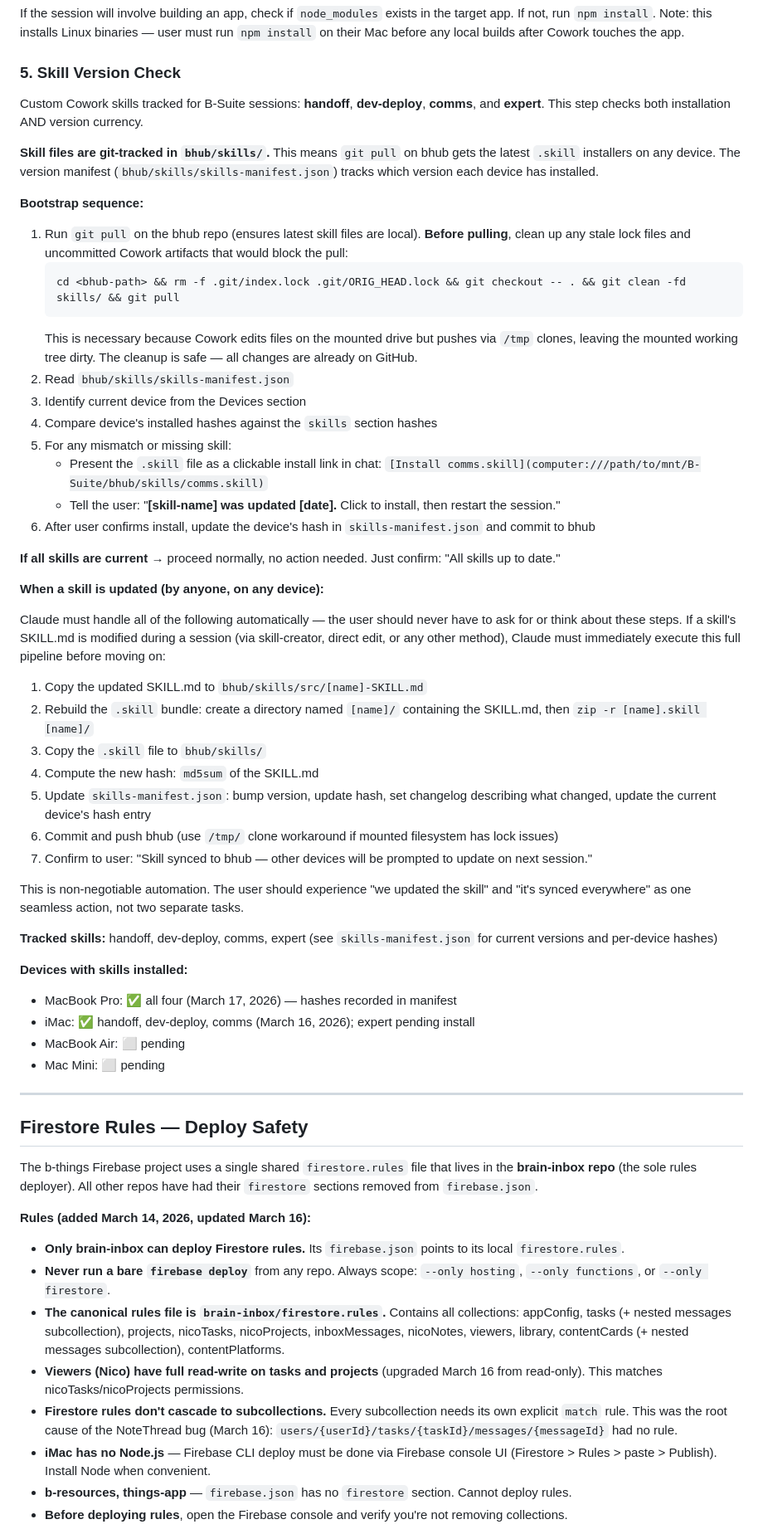
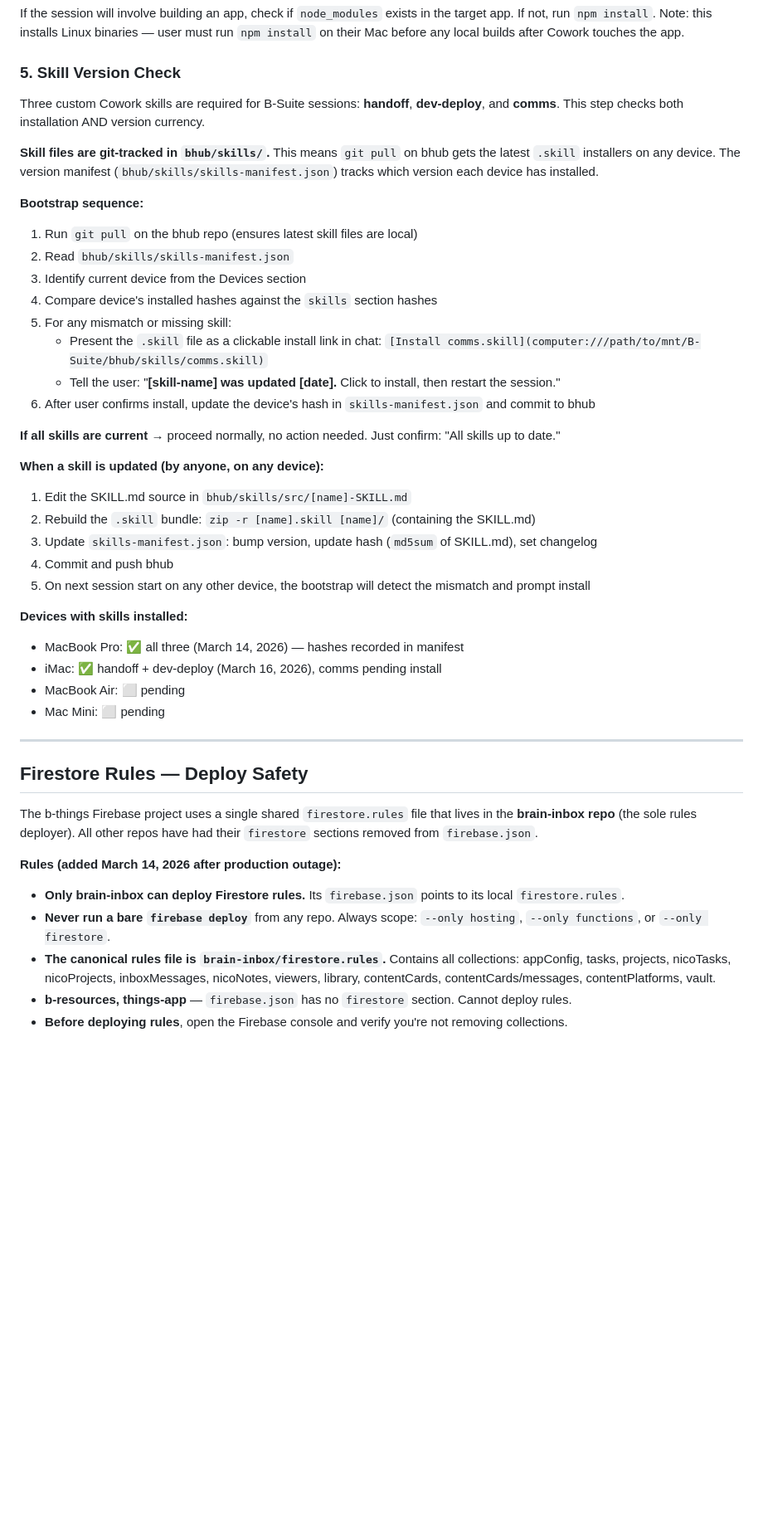
Before and after one commit to brhecht/bhub, a Markdown page: HANDOFF-MASTER.md, the part around one of its changes. Shown at 83% size. Drawn GitHub-style; blank space fills up the shorter version.

````diff
--- a/HANDOFF-MASTER.md
+++ b/HANDOFF-MASTER.md
@@ -35,16 +32,12 @@ Check the mounted B-Suite path. If it doesn't match a known device path, ask use
 If the session will involve building an app, check if `node_modules` exists in the target app. If not, run `npm install`. Note: this installs Linux binaries — user must run `npm install` on their Mac before any local builds after Cowork touches the app.
 
 ### 5. Skill Version Check
-Custom Cowork skills tracked for B-Suite sessions: **handoff**, **dev-deploy**, **comms**, and **expert**. This step checks both installation AND version currency.
+Three custom Cowork skills are required for B-Suite sessions: **handoff**, **dev-deploy**, and **comms**. This step checks both installation AND version currency.
 
 **Skill files are git-tracked in `bhub/skills/`.** This means `git pull` on bhub gets the latest `.skill` installers on any device. The version manifest (`bhub/skills/skills-manifest.json`) tracks which version each device has installed.
 
 **Bootstrap sequence:**
-1. Run `git pull` on the bhub repo (ensures latest skill files are local). **Before pulling**, clean up any stale lock files and uncommitted Cowork artifacts that would block the pull:
-   ```bash
-   cd <bhub-path> && rm -f .git/index.lock .git/ORIG_HEAD.lock && git checkout -- . && git clean -fd skills/ && git pull
-   ```
-   This is necessary because Cowork edits files on the mounted drive but pushes via `/tmp` clones, leaving the mounted working tree dirty. The cleanup is safe — all changes are already on GitHub.
+1. Run `git pull` on the bhub repo (ensures latest skill files are local)
 2. Read `bhub/skills/skills-manifest.json`
 3. Identify current device from the Devices section
 4. Compare device's installed hashes against the `skills` section hashes
@@ -56,24 +49,15 @@ Custom Cowork skills tracked for B-Suite sessions: **handoff**, **dev-deploy**,
 **If all skills are current** → proceed normally, no action needed. Just confirm: "All skills up to date."
 
 **When a skill is updated (by anyone, on any device):**
-
-Claude must handle all of the following automatically — the user should never have to ask for or think about these steps. If a skill's SKILL.md is modified during a session (via skill-creator, direct edit, or any other method), Claude must immediately execute this full pipeline before moving on:
-
-1. Copy the updated SKILL.md to `bhub/skills/src/[name]-SKILL.md`
-2. Rebuild the `.skill` bundle: create a directory named `[name]/` containing the SKILL.md, then `zip -r [name].skill [name]/`
-3. Copy the `.skill` file to `bhub/skills/`
-4. Compute the new hash: `md5sum` of the SKILL.md
-5. Update `skills-manifest.json`: bump version, update hash, set changelog describing what changed, update the current device's hash entry
-6. Commit and push bhub (use `/tmp/` clone workaround if mounted filesystem has lock issues)
-7. Confirm to user: "Skill synced to bhub — other devices will be prompted to update on next session."
-
-This is non-negotiable automation. The user should experience "we updated the skill" and "it's synced everywhere" as one seamless action, not two separate tasks.
-
-**Tracked skills:** handoff, dev-deploy, comms, expert (see `skills-manifest.json` for current versions and per-device hashes)
+1. Edit the SKILL.md source in `bhub/skills/src/[name]-SKILL.md`
+2. Rebuild the `.skill` bundle: `zip -r [name].skill [name]/` (containing the SKILL.md)
+3. Update `skills-manifest.json`: bump version, update hash (`md5sum` of SKILL.md), set changelog
+4. Commit and push bhub
+5. On next session start on any other device, the bootstrap will detect the mismatch and prompt install
 
 **Devices with skills installed:**
-- MacBook Pro: ✅ all four (March 17, 2026) — hashes recorded in manifest
-- iMac: ✅ handoff, dev-deploy, comms (March 16, 2026); expert pending install
+- MacBook Pro: ✅ all three (March 14, 2026) — hashes recorded in manifest
+- iMac: ✅ handoff + dev-deploy (March 16, 2026), comms pending install
 - MacBook Air: ⬜ pending
 - Mac Mini: ⬜ pending
 
@@ -83,13 +67,10 @@ This is non-negotiable automation. The user should experience "we updated the sk
 
 The b-things Firebase project uses a single shared `firestore.rules` file that lives in the **brain-inbox repo** (the sole rules deployer). All other repos have had their `firestore` sections removed from `firebase.json`.
 
-**Rules (added March 14, 2026, updated March 16):**
+**Rules (added March 14, 2026 after production outage):**
 - **Only brain-inbox can deploy Firestore rules.** Its `firebase.json` points to its local `firestore.rules`.
 - **Never run a bare `firebase deploy`** from any repo. Always scope: `--only hosting`, `--only functions`, or `--only firestore`.
-- **The canonical rules file is `brain-inbox/firestore.rules`.** Contains all collections: appConfig, tasks (+ nested messages subcollection), projects, nicoTasks, nicoProjects, inboxMessages, nicoNotes, viewers, library, contentCards (+ nested messages subcollection), contentPlatforms.
-- **Viewers (Nico) have full read-write on tasks and projects** (upgraded March 16 from read-only). This matches nicoTasks/nicoProjects permissions.
-- **Firestore rules don't cascade to subcollections.** Every subcollection needs its own explicit `match` rule. This was the root cause of the NoteThread bug (March 16): `users/{userId}/tasks/{taskId}/messages/{messageId}` had no rule.
-- **iMac has no Node.js** — Firebase CLI deploy must be done via Firebase console UI (Firestore > Rules > paste > Publish). Install Node when convenient.
+- **The canonical rules file is `brain-inbox/firestore.rules`.** Contains all collections: appConfig, tasks, projects, nicoTasks, nicoProjects, inboxMessages, nicoNotes, viewers, library, contentCards, contentCards/messages, contentPlatforms, vault.
 - **b-resources, things-app** — `firebase.json` has no `firestore` section. Cannot deploy rules.
 - **Before deploying rules**, open the Firebase console and verify you're not removing collections.
 
````
Also changed, not shown: other parts of HANDOFF-MASTER.md (+42 -15 lines).
